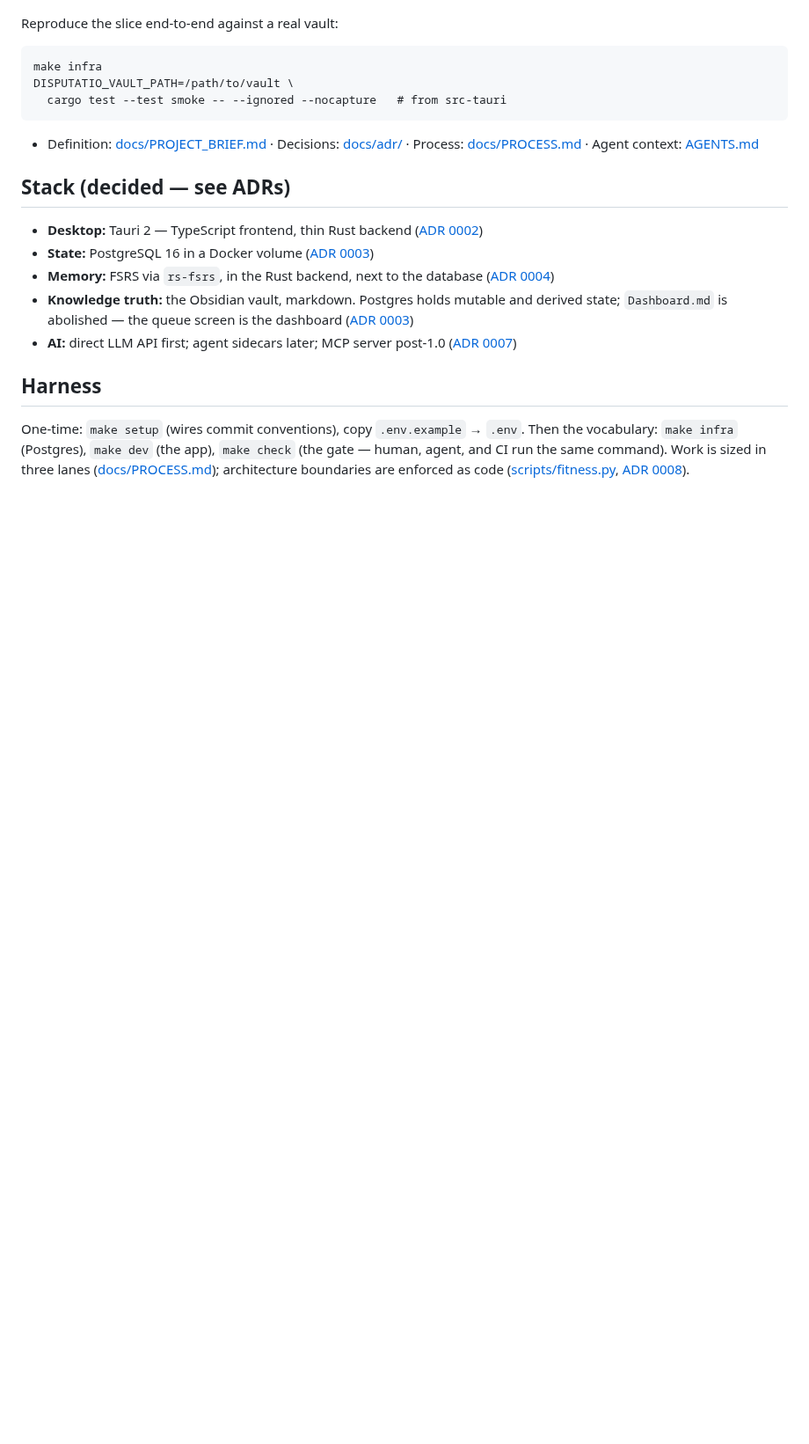
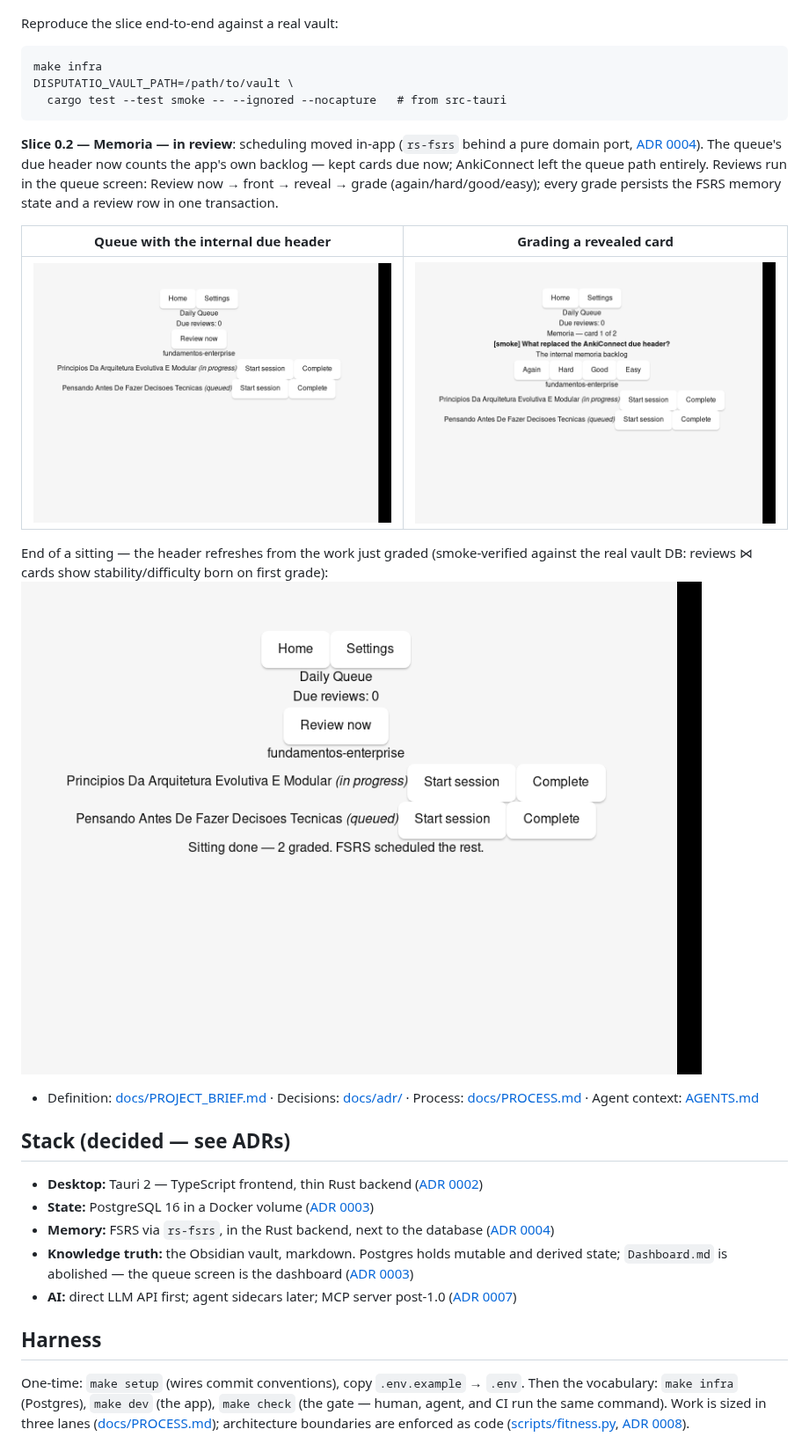
Before and after one commit to augusto-dmh/disputatio, a Markdown page: README.md, the part around the change. Shown at 88% size. Rendered like a GitHub page; pictures changed too: docs/screenshots/memoria-queue-review-now.png (added), docs/screenshots/memoria-review-done.png (added), docs/screenshots/memoria-review-revealed.png (added); blank space fills up the shorter version.

Commit message:
docs(memoria): GUI smoke of the reviewer — screenshots and README section

````diff
--- a/README.md
+++ b/README.md
@@ -28,6 +28,14 @@ DISPUTATIO_VAULT_PATH=/path/to/vault \
   cargo test --test smoke -- --ignored --nocapture   # from src-tauri
 ```
 
+**Slice 0.2 — Memoria — in review**: scheduling moved in-app (`rs-fsrs` behind a pure domain port, [ADR 0004](docs/adr/0004-built-in-fsrs-review.md)). The queue's due header now counts the app's own backlog — kept cards due now; AnkiConnect left the queue path entirely. Reviews run in the queue screen: Review now → front → reveal → grade (again/hard/good/easy); every grade persists the FSRS memory state and a review row in one transaction.
+
+| Queue with the internal due header | Grading a revealed card |
+| --- | --- |
+| ![Review now](docs/screenshots/memoria-queue-review-now.png) | ![Review revealed](docs/screenshots/memoria-review-revealed.png) |
+
+End of a sitting — the header refreshes from the work just graded (smoke-verified against the real vault DB: reviews ⋈ cards show stability/difficulty born on first grade): ![Review done](docs/screenshots/memoria-review-done.png)
+
 - Definition: [docs/PROJECT_BRIEF.md](docs/PROJECT_BRIEF.md) · Decisions: [docs/adr/](docs/adr/) · Process: [docs/PROCESS.md](docs/PROCESS.md) · Agent context: [AGENTS.md](AGENTS.md)
 
 ## Stack (decided — see ADRs)
````
